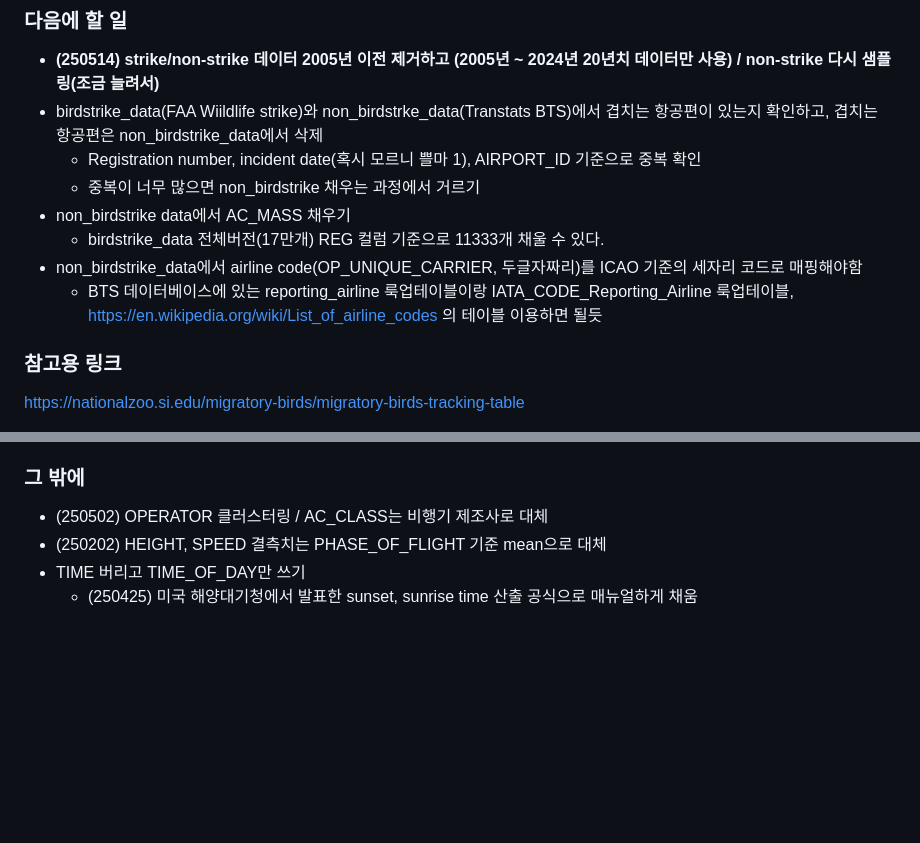
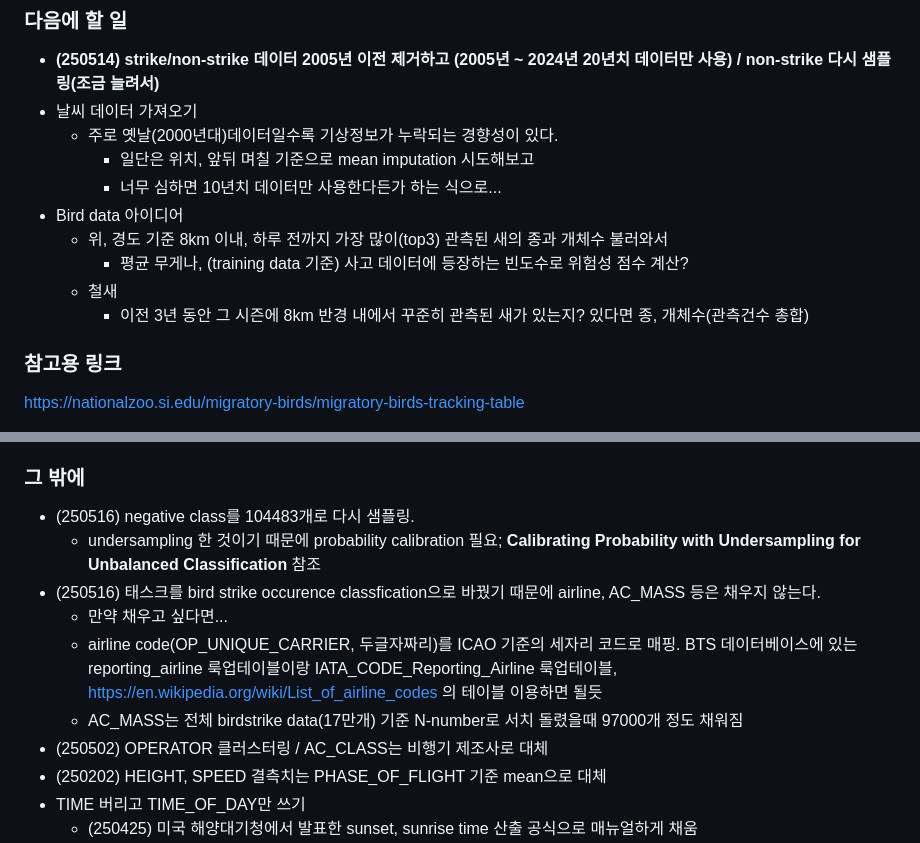
Before and after one commit to hj-22/2025-1-DM_Proj, a Markdown page: README.md, 2 parts joined by grey strips. Rendered like a GitHub page; blank space fills up the shorter version.

```diff
--- a/README.md
+++ b/README.md
@@ -4,13 +4,15 @@
 
 ### 다음에 할 일
 - **(250514) strike/non-strike 데이터 2005년 이전 제거하고 (2005년 ~ 2024년 20년치 데이터만 사용) / non-strike 다시 샘플링(조금 늘려서)**
-- birdstrike_data(FAA Wiildlife strike)와 non_birdstrke_data(Transtats BTS)에서 겹치는 항공편이 있는지 확인하고, 겹치는 항공편은 non_birdstrike_data에서 삭제
-    - Registration number, incident date(혹시 모르니 쁠마 1), AIRPORT_ID 기준으로 중복 확인
-    - 중복이 너무 많으면 non_birdstrike 채우는 과정에서 거르기
-- non_birdstrike data에서 AC_MASS 채우기
-    - birdstrike_data 전체버전(17만개) REG 컬럼 기준으로 11333개 채울 수 있다.
-- non_birdstrike_data에서 airline code(OP_UNIQUE_CARRIER, 두글자짜리)를 ICAO 기준의 세자리 코드로 매핑해야함
-    - BTS 데이터베이스에 있는 reporting_airline 룩업테이블이랑 IATA_CODE_Reporting_Airline 룩업테이블, https://en.wikipedia.org/wiki/List_of_airline_codes 의 테이블 이용하면 될듯
+- 날씨 데이터 가져오기
+    - 주로 옛날(2000년대)데이터일수록 기상정보가 누락되는 경향성이 있다.
+        - 일단은 위치, 앞뒤 며칠 기준으로 mean imputation 시도해보고
+        - 너무 심하면 10년치 데이터만 사용한다든가 하는 식으로...
+- Bird data 아이디어
+    - 위, 경도 기준 8km 이내, 하루 전까지 가장 많이(top3) 관측된 새의 종과 개체수 불러와서
+        - 평균 무게나, (training data 기준) 사고 데이터에 등장하는 빈도수로 위험성 점수 계산?
+    - 철새
+        - 이전 3년 동안 그 시즌에 8km 반경 내에서 꾸준히 관측된 새가 있는지? 있다면 종, 개체수(관측건수 총합)
 
 ### 참고용 링크
 https://nationalzoo.si.edu/migratory-birds/migratory-birds-tracking-table
@@ -62,6 +64,12 @@ https://data.cnra.ca.gov/dataset/usfws-administrative-waterfowl-flyway-boundarie
       - ENG_1_POS는
 
 ### 그 밖에
+- (250516) negative class를 104483개로 다시 샘플링.
+    - undersampling 한 것이기 때문에 probability calibration 필요; **Calibrating Probability with Undersampling for Unbalanced Classification** 참조
+- (250516) 태스크를 bird strike occurence classfication으로 바꿨기 때문에 airline, AC_MASS 등은 채우지 않는다.
+    - 만약 채우고 싶다면...
+    - airline code(OP_UNIQUE_CARRIER, 두글자짜리)를 ICAO 기준의 세자리 코드로 매핑. BTS 데이터베이스에 있는 reporting_airline 룩업테이블이랑 IATA_CODE_Reporting_Airline 룩업테이블, https://en.wikipedia.org/wiki/List_of_airline_codes 의 테이블 이용하면 될듯
+    - AC_MASS는 전체 birdstrike data(17만개) 기준 N-number로 서치 돌렸을때 97000개 정도 채워짐
 - (250502) OPERATOR 클러스터링 / AC_CLASS는 비행기 제조사로 대체
 - (250202) HEIGHT, SPEED 결측치는 PHASE_OF_FLIGHT 기준 mean으로 대체
 - TIME 버리고 TIME_OF_DAY만 쓰기
```
